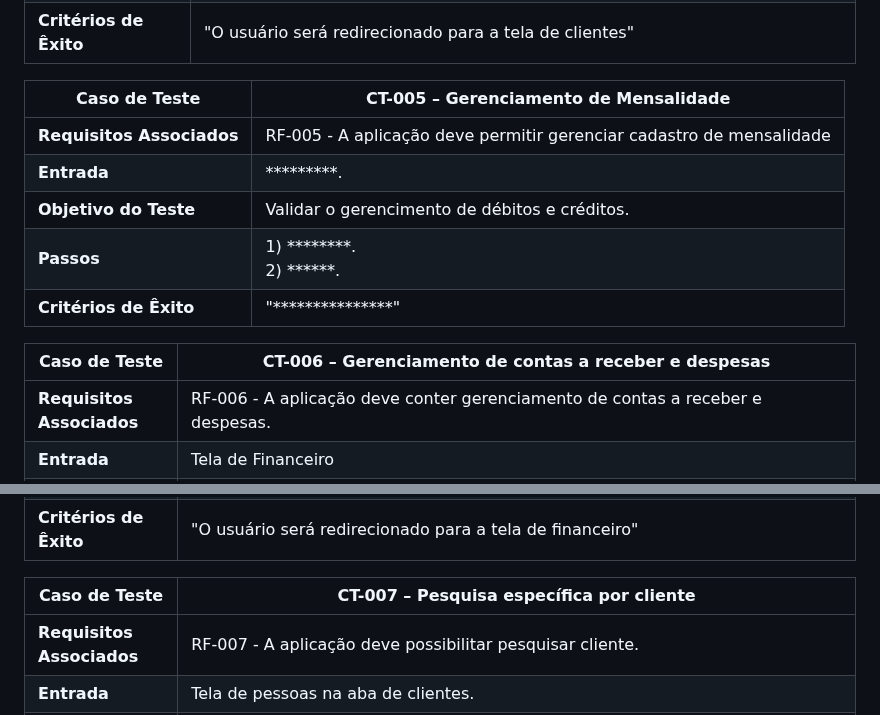
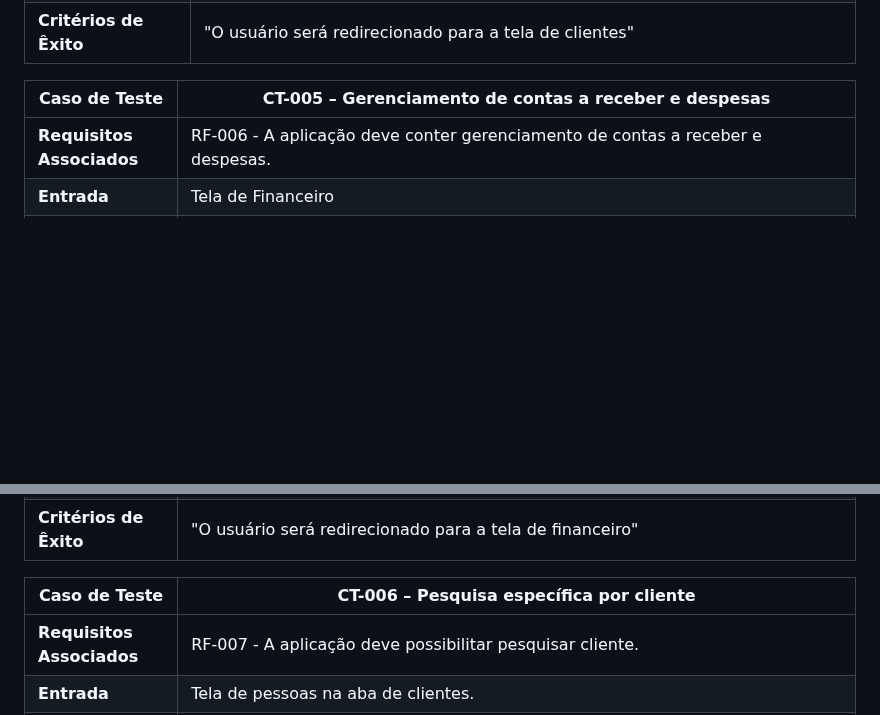
Before and after one commit to ICEI-PUC-Minas-PMV-ADS/pmv-ads-2023-2-e5-proj-empext-t1-pmv-ads-2023-2-e5-proj-gymsync, a Markdown page: docs/08-Plano de Testes de Software.md, 2 parts joined by grey strips. Drawn GitHub-style; blank space fills up the shorter version.

```diff
--- a/docs/08-Plano de Testes de Software.md
+++ b/docs/08-Plano de Testes de Software.md
@@ -34,15 +34,7 @@
 |**Passos** | 1) Ao fazer login na aplicação, no menu lateral esquerdo cliente em pessoas, após, clique em clientes. <br>2) Para excluir ou editar, na coluna ações localizada no final dos dados cadastrais do cliente, selecione o icone da lixeira para exclusão ou o icone de lápis para a edição. <br>3) Ao escolher o icone da lixeira(exclusão), confime clicando em sim. <br>4) Ao escolher o icone do lápis(edição), altere os dados desejados e confime clicando em salvar.
 |**Critérios de Êxito** | "O usuário será redirecionado para a tela de clientes" |
 
-|Caso de Teste |CT-005 – Gerenciamento de Mensalidade|
-|--------------------|-----------------------------------------------------------------------------------------------------------------------|
-|**Requisitos Associados** | RF-005 - 	A aplicação deve permitir gerenciar cadastro de mensalidade|
-|**Entrada** | *********. |
-|**Objetivo do Teste** | Validar o gerencimento de débitos e créditos. |
-|**Passos** | 1) ********. <br>2) ******.
-|**Critérios de Êxito** | "***************" |
-
-|Caso de Teste |CT-006 – Gerenciamento de contas a receber e despesas |
+|Caso de Teste |CT-005 – Gerenciamento de contas a receber e despesas |
 |--------------------|-----------------------------------------------------------------------------------------------------------------------|
 |**Requisitos Associados** | RF-006 - 	A aplicação deve conter gerenciamento de contas a receber e despesas.|
 |**Entrada** | Tela de Financeiro |
@@ -50,7 +42,7 @@
 |**Passos** | 1) Ao realizar login, no menu superior esquerdo clique em financeiro e clique em contas a receber. Ao obter acesso as contas, clique no botão "+Receber", que se encontra no canto superior esquerdo. Logo em seguida insira os dados solicitados e clique em salvar. <br>2) Para excluir ou editar, na coluna ações localizada no final dos dados de contas a receber e despesas, selecione o icone da lixeira para exclusão ou o icone de lápis para a edição. <br>3) Ao escolher o icone da lixeira(exclusão), confime clicando em sim. <br>4) Ao escolher o icone do lápis(edição), altere os dados desejados e confime clicando em salvar.
 |**Critérios de Êxito** | "O usuário será redirecionado para a tela de financeiro" |
 
-|Caso de Teste |CT-007 – Pesquisa específica por cliente |
+|Caso de Teste |CT-006 – Pesquisa específica por cliente |
 |--------------------|-----------------------------------------------------------------------------------------------------------------------|
 |**Requisitos Associados** | RF-007 - A aplicação deve possibilitar pesquisar cliente.|
 |**Entrada** | Tela de pessoas na aba de clientes. |
```
